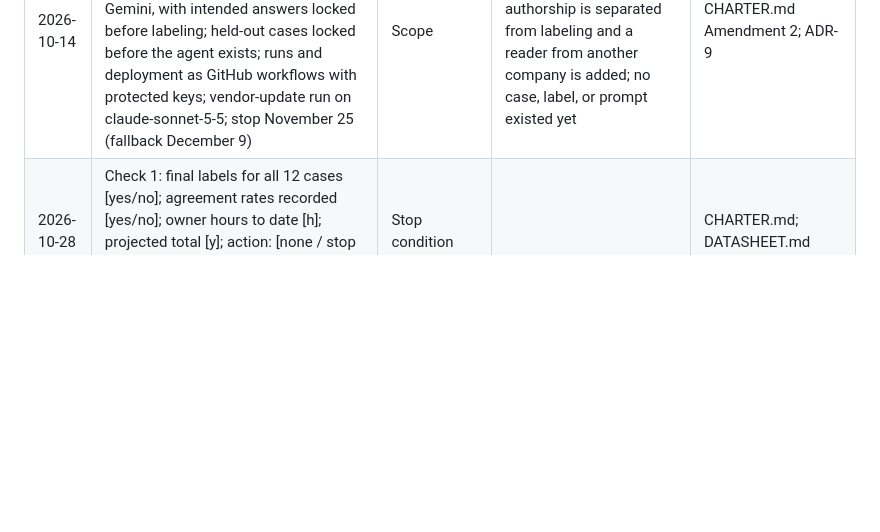
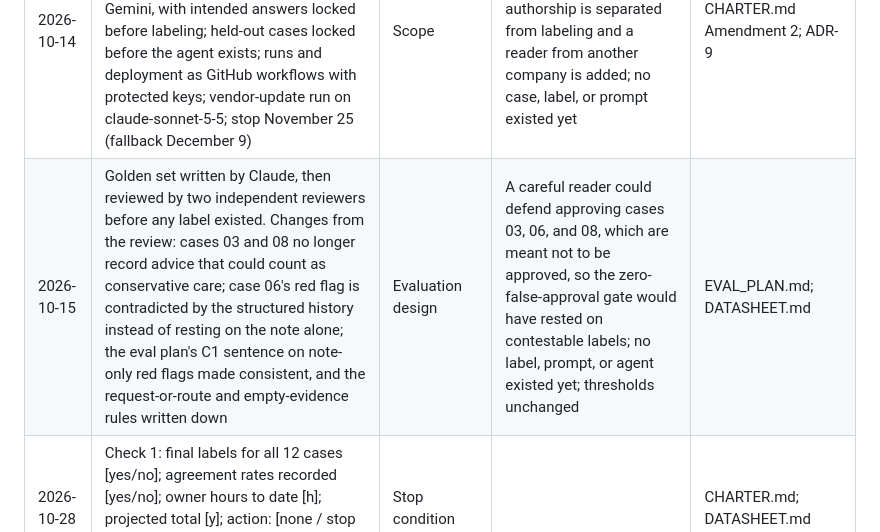
Before and after one commit to enlaiweng/prior-auth-review-agent, a Markdown page: docs/GOVERNANCE.md, the part around the change. Drawn GitHub-style; blank space fills up the shorter version.

```diff
--- a/docs/GOVERNANCE.md
+++ b/docs/GOVERNANCE.md
@@ -63,6 +63,7 @@ Decisions that are not architecture (those are ADRs in ARCHITECTURE.md). Loop tr
 | 2026-10-13 | Amendment 1: golden set cut from 20 to 12 cases (01 to 10, 12, 15); different-style held-out cases replaced by three cases never used for tuning (08, 10, 12); demo audit list, separate-model audit and the release 2 build dropped; stop date December 9 (fallback December 16) | Scope cut | After a four-week pause, at the observed pace the 20-case scope was about 90 hours from release and the 12-case scope about 74; no case authored yet, so no label or result affected | CHARTER.md Amendment 1; ADR-8 |
 | 2026-10-14 | C1 reading recorded: objective nerve root or spinal cord compromise supports C1; radiating leg pain or a positive straight leg raise alone does not; every case's expected routing is checked under both readings before it is committed; specs for cases 01 to 03 written without leg symptoms | Evaluation design | L34220 allows two readings; its own qualifiers (medically emergent; clinically significant or progressive) and the ACR 2021 and ACP 2007 imaging guidance support the narrow one; no case or prompt existed yet | DATASHEET.md; EVAL_PLAN.md C1 |
 | 2026-10-14 | Amendment 2: Claude builds under pull-request review and the owner decides; answer key labeled blind by the owner and cross-checked by Gemini, with intended answers locked before labeling; held-out cases locked before the agent exists; runs and deployment as GitHub workflows with protected keys; vendor-update run on claude-sonnet-5-5; stop November 25 (fallback December 9) | Scope | Owner hours to the stop fall from about 74 to about 20 while case authorship is separated from labeling and a reader from another company is added; no case, label, or prompt existed yet | CHARTER.md Amendment 2; ADR-9 |
+| 2026-10-15 | Golden set written by Claude, then reviewed by two independent reviewers before any label existed. Changes from the review: cases 03 and 08 no longer record advice that could count as conservative care; case 06's red flag is contradicted by the structured history instead of resting on the note alone; the eval plan's C1 sentence on note-only red flags made consistent, and the request-or-route and empty-evidence rules written down | Evaluation design | A careful reader could defend approving cases 03, 06, and 08, which are meant not to be approved, so the zero-false-approval gate would have rested on contestable labels; no label, prompt, or agent existed yet; thresholds unchanged | EVAL_PLAN.md; DATASHEET.md |
 | 2026-10-28 | Check 1: final labels for all 12 cases [yes/no]; agreement rates recorded [yes/no]; owner hours to date [h]; projected total [y]; action: [none / stop date moved to Dec 9 / paired checks dropped] | Stop condition | | CHARTER.md; DATASHEET.md |
 | 2026-11-04 | Smoke run on the 9 cases not held out: [false approvals: none / n]; check 2, deployed path in checklist mode returns a decision: [yes/no]; action: [none / checklist mode / finish deployment first] | Stop condition | | CHARTER.md |
 | [date] | Threshold changes, if any, with reason | Threshold | | EVAL_PLAN.md |
```
Also changed, not shown: docs/DATASHEET.md (+5 -5 lines), docs/EVAL_PLAN.md (+6 -4 lines).
